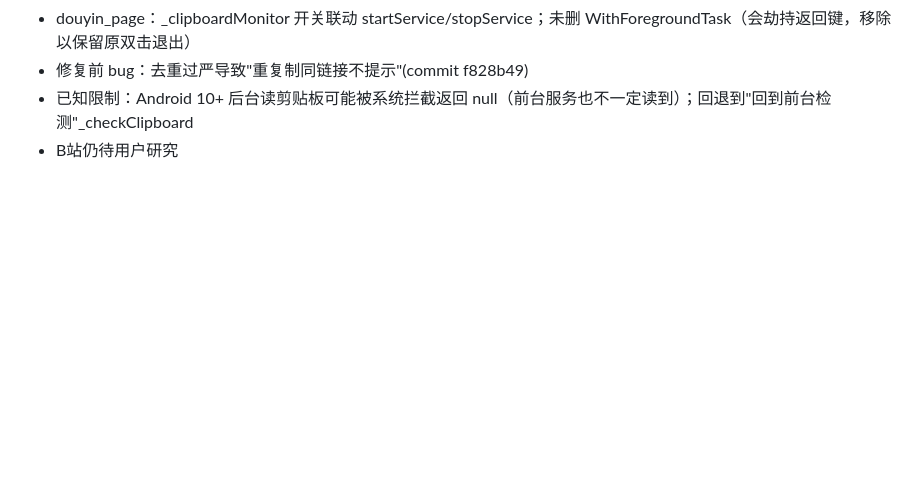
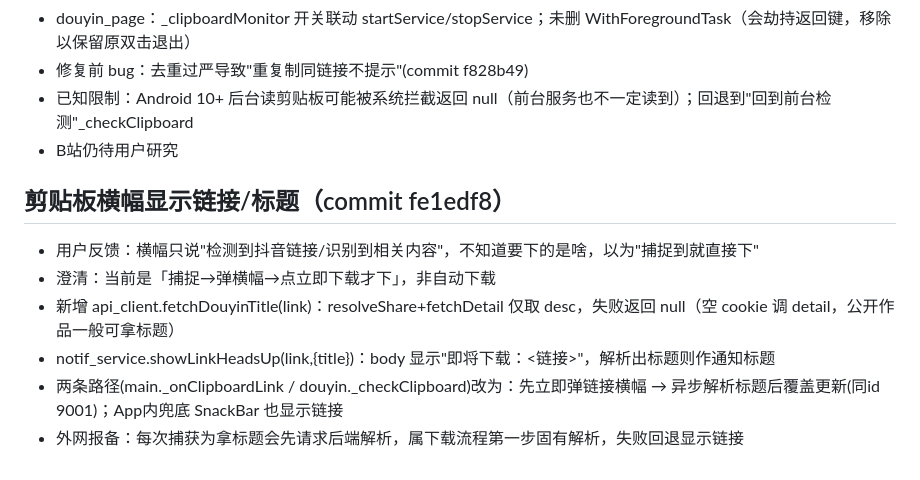
Before and after one commit to usernamezhaozhao/downloadapk, a Markdown page: .workbuddy/memory/2026-10-12.md, the part around the change. GitHub-like rendering; blank space fills up the shorter version.

```diff
--- a/.workbuddy/memory/2026-10-12.md
+++ b/.workbuddy/memory/2026-10-12.md
@@ -118,3 +118,11 @@
 - 修复前 bug：去重过严导致"重复制同链接不提示"(commit f828b49)
 - 已知限制：Android 10+ 后台读剪贴板可能被系统拦截返回 null（前台服务也不一定读到）；回退到"回到前台检测"_checkClipboard
 - B站仍待用户研究
+
+## 剪贴板横幅显示链接/标题（commit fe1edf8）
+- 用户反馈：横幅只说"检测到抖音链接/识别到相关内容"，不知道要下的是啥，以为"捕捉到就直接下"
+- 澄清：当前是「捕捉→弹横幅→点立即下载才下」，非自动下载
+- 新增 api_client.fetchDouyinTitle(link)：resolveShare+fetchDetail 仅取 desc，失败返回 null（空 cookie 调 detail，公开作品一般可拿标题）
+- notif_service.showLinkHeadsUp(link,{title})：body 显示"即将下载：<链接>"，解析出标题则作通知标题
+- 两条路径(main._onClipboardLink / douyin._checkClipboard)改为：先立即弹链接横幅 → 异步解析标题后覆盖更新(同id 9001)；App内兜底 SnackBar 也显示链接
+- 外网报备：每次捕获为拿标题会先请求后端解析，属下载流程第一步固有解析，失败回退显示链接
```
